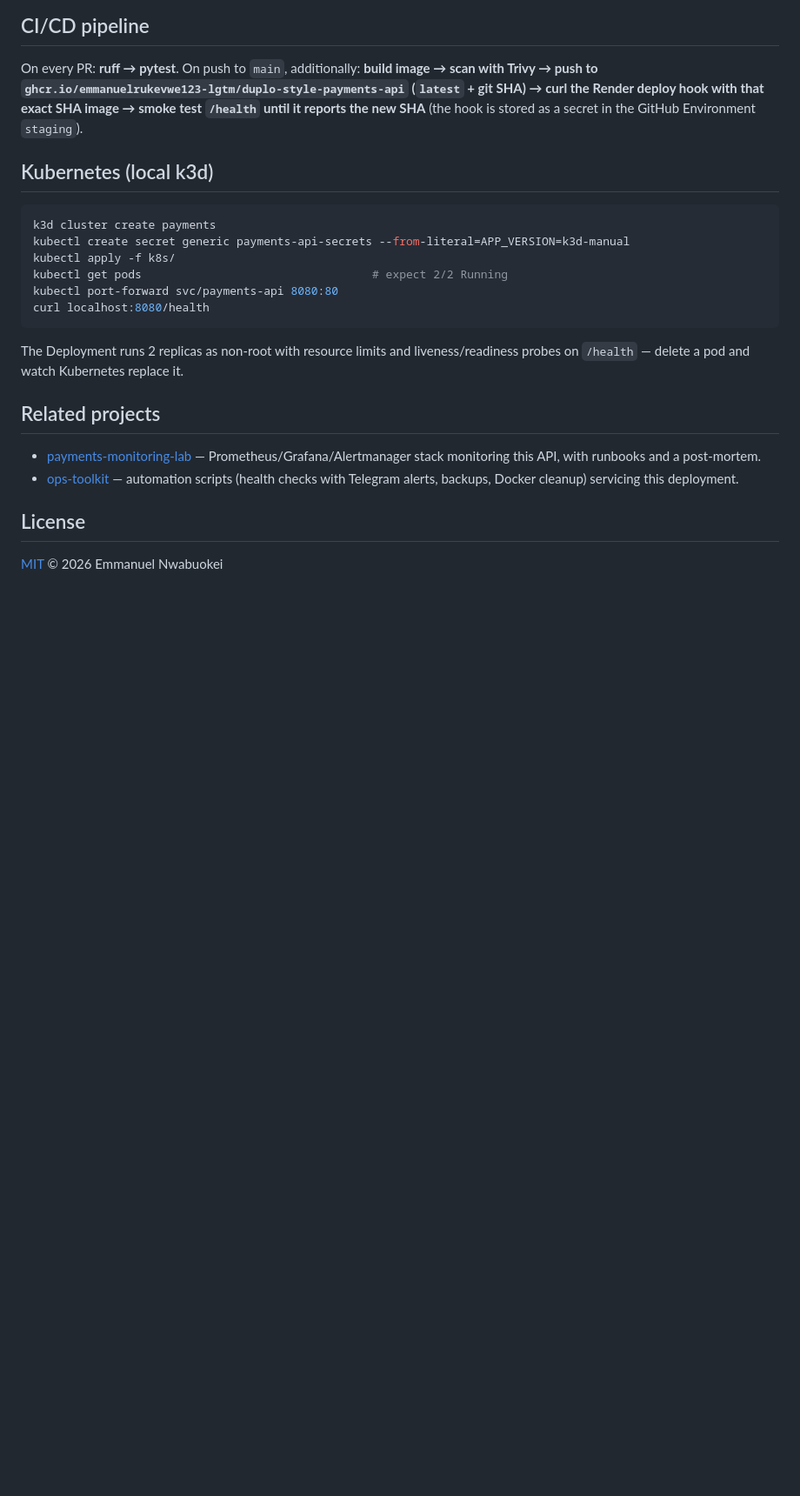
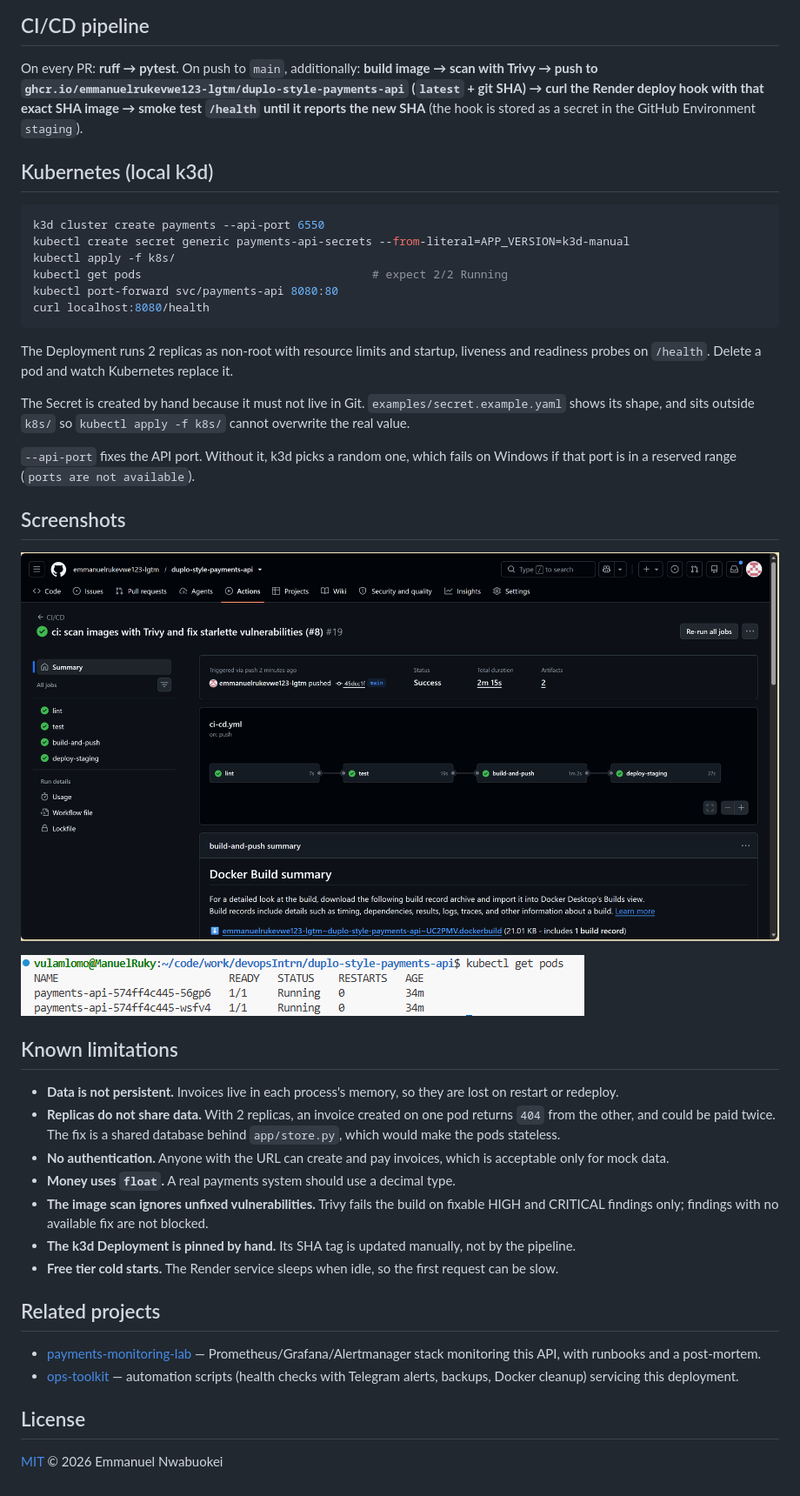
Before and after one commit to emmanuelrukevwe123-lgtm/duplo-style-payments-api, a Markdown page: README.md, the part around one of its changes. Shown at 87% size. Drawn GitHub-style; pictures changed too: docs/screenshots/pipeline.png (added), docs/screenshots/pods.png (added); blank space fills up the shorter version.

Commit message:
docs: finish README with limitations and screenshots
Add Known limitations and screenshots, document the probes, the Secret
location and the k3d --api-port fix, and pin the k3d image to the first
scanned build.

Co-Authored-By: Claude Opus 5.5 <noreply@anthropic.com>

````diff
--- a/README.md
+++ b/README.md
@@ -84,7 +85,7 @@ On every PR: **ruff → pytest**. On push to `main`, additionally:
 ## Kubernetes (local k3d)
 
 ```bash
-k3d cluster create payments
+k3d cluster create payments --api-port 6550
 kubectl create secret generic payments-api-secrets --from-literal=APP_VERSION=k3d-manual
 kubectl apply -f k8s/
 kubectl get pods                                  # expect 2/2 Running
@@ -92,13 +93,35 @@ kubectl port-forward svc/payments-api 8080:80
 curl localhost:8080/health
 ```
 
-The Deployment runs 2 replicas as non-root with resource limits and liveness/readiness probes on
-`/health` — delete a pod and watch Kubernetes replace it.
+The Deployment runs 2 replicas as non-root with resource limits and startup, liveness and readiness
+probes on `/health`. Delete a pod and watch Kubernetes replace it.
 
-<!-- Screenshots: add after first green pipeline + k3d deploy
+The Secret is created by hand because it must not live in Git. `examples/secret.example.yaml` shows
+its shape, and sits outside `k8s/` so `kubectl apply -f k8s/` cannot overwrite the real value.
+
+`--api-port` fixes the API port. Without it, k3d picks a random one, which fails on Windows if that
+port is in a reserved range (`ports are not available`).
+
+## Screenshots
+
 ![Pipeline green](docs/screenshots/pipeline.png)
+
 ![Pods running](docs/screenshots/pods.png)
--->
+
+## Known limitations
+
+- **Data is not persistent.** Invoices live in each process's memory, so they are lost on restart or
+  redeploy.
+- **Replicas do not share data.** With 2 replicas, an invoice created on one pod returns `404` from the
+  other, and could be paid twice. The fix is a shared database behind `app/store.py`, which would make
+  the pods stateless.
+- **No authentication.** Anyone with the URL can create and pay invoices, which is acceptable only for
+  mock data.
+- **Money uses `float`.** A real payments system should use a decimal type.
+- **The image scan ignores unfixed vulnerabilities.** Trivy fails the build on fixable HIGH and CRITICAL
+  findings only; findings with no available fix are not blocked.
+- **The k3d Deployment is pinned by hand.** Its SHA tag is updated manually, not by the pipeline.
+- **Free tier cold starts.** The Render service sleeps when idle, so the first request can be slow.
 
 ## Related projects
 
````
Also changed, not shown: other parts of README.md (+3 -2 lines), 1 other file.
